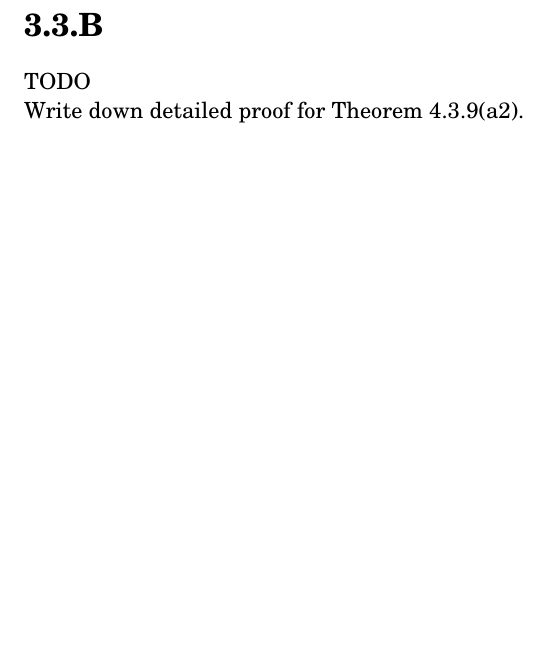
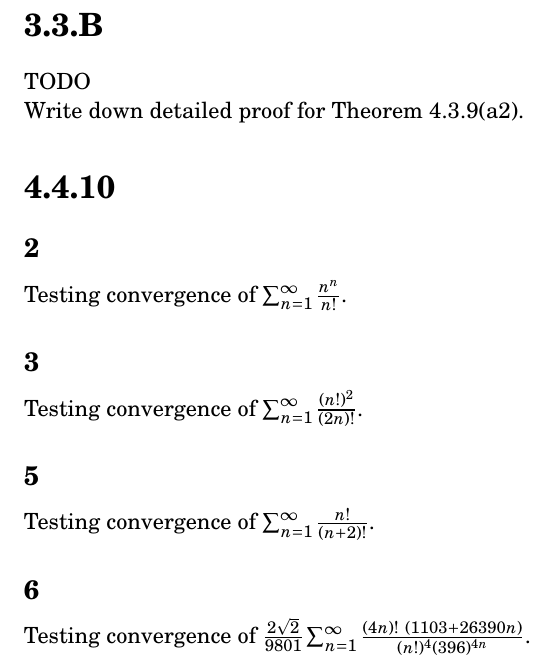
Before and after one commit to tim-harding/limits_homework_5, a LaTeX problem sheet (homework_5.tex): part of page 4 of 4, cut so that both start at the same text, the shorter picture padded with empty space. Compiled offline with pdfLaTeX.

Commit message:
Copied down 4.4.10 problems

```diff
--- a/homework_5.tex
+++ b/homework_5.tex
@@ -146,4 +146,20 @@ TODO
 
 Write down detailed proof for Theorem 4.3.9(a2).
 
+
+
+\section*{4.4.10}
+
+\subsection*{2}
+Testing convergence of $\sum_{n=1}^\infty \frac{n^n}{n!}$.
+
+\subsection*{3}
+Testing convergence of $\sum_{n=1}^\infty \frac{(n!)^2}{(2n)!}$.
+
+\subsection*{5}
+Testing convergence of $\sum_{n=1}^\infty \frac{n!}{(n+2)!}$.
+
+\subsection*{6}
+Testing convergence of $\frac{2\sqrt{2}}{9801} \sum_{n=1}^\infty \frac{(4n)!\ (1103+26390n)}{(n!)^4 (396)^{4n}}$.
+
 \end{document}
```
